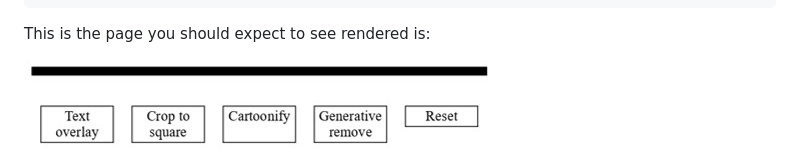
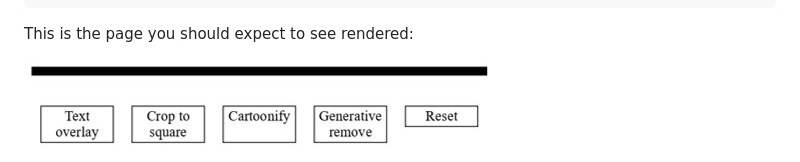
Before and after one commit to mhornstein/Cloudinary-Test, a Markdown page: Part3/part3.md, the part around the change. Rendered like a GitHub page.

Commit message:
nit: fix typo

````diff
--- a/Part3/part3.md
+++ b/Part3/part3.md
@@ -112,7 +112,7 @@ This tutorial focuses on the Cloudinary JavaScript SDK. To keep things simple, t
   cursor: pointer;
 }
 ```
-This is the page you should expect to see rendered is:
+This is the page you should expect to see rendered:
 
 ![Scaffold step screenshot](images/1-scaffold.jpg)
 
````
